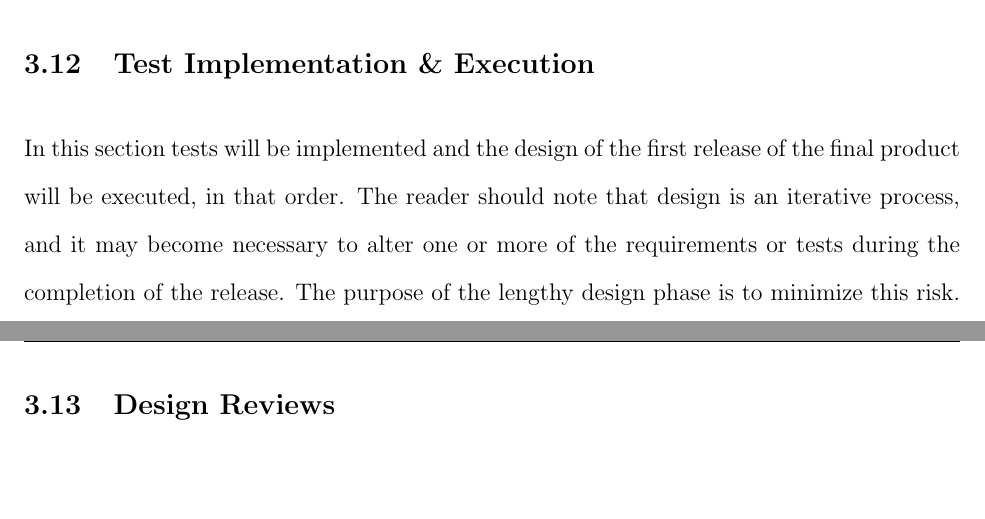
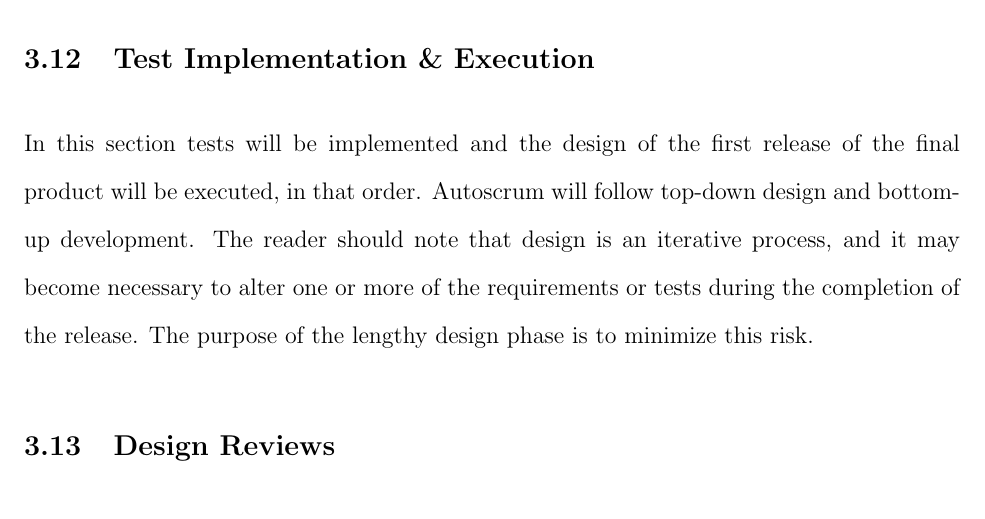
Before and after one commit to AmateurECE/Autoscrum, a LaTeX document (doc/workflow.tex): two parts of pages 7 and 8 of 8 before the commit and part of page 8 of 8 after it, the two joined at a grey line, cut so that both start at the same text, the shorter picture padded with empty space. Compiled offline with pdfLaTeX.

Commit message:
Some minor changes, plus temp files
This patch adds a couple of small content changes to workflow.tex,
a little bit of a document change to the design requirement template
and a consequent change in the template generating script, as well as
hierarchy.xml. The purpose of this document is to provide a
high-level overview of the design requirements. They are separated
into functional groups, and the ones which are currently tasked as
high priority are tagged with "base-functionality".

```diff
--- a/doc/workflow.tex
+++ b/doc/workflow.tex
@@ -133,10 +134,11 @@ See the section on \hyperref[sec:review]{Design Review processes}.
 
 \subsection{Test Implementation \& Execution}
 In this section tests will be implemented and the design of the first release
-of the final product will be executed, in that order. The reader should note
-that design is an iterative process, and it may become necessary to alter one
-or more of the requirements or tests during the completion of the release.
-The purpose of the lengthy design phase is to minimize this risk.
+of the final product will be executed, in that order. Autoscrum will follow
+top-down design and bottom-up development. The reader should note that design
+is an iterative process, and it may become necessary to alter one or more of
+the requirements or tests during the completion of the release. The purpose of
+the lengthy design phase is to minimize this risk.
 
 \subsection{Design Reviews}
 \label{sec:review}
```
Also changed, not shown: doc/template-dr.tex (+3 -3 lines), doc/workflow.tex (3 more changed lines), 2 other files.
